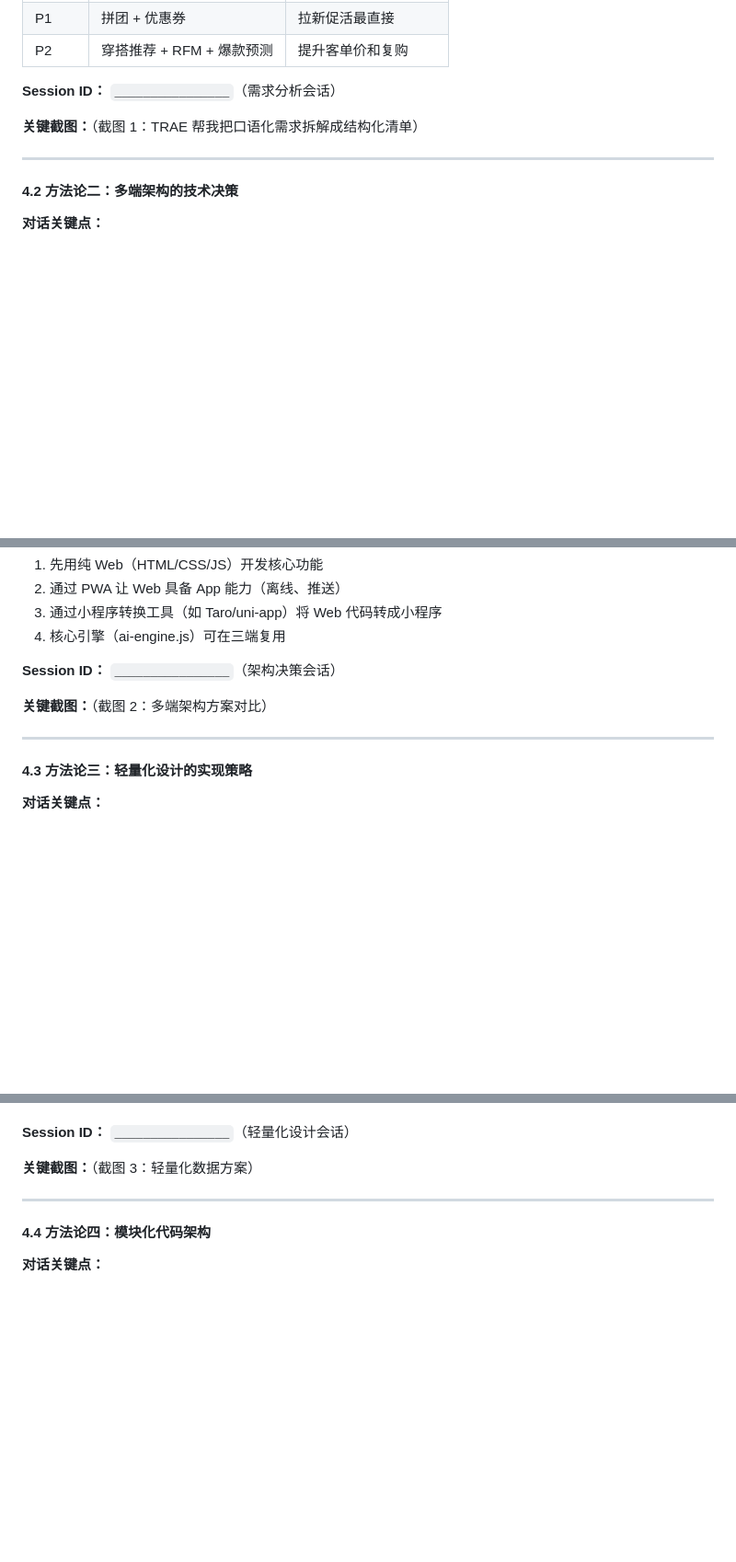
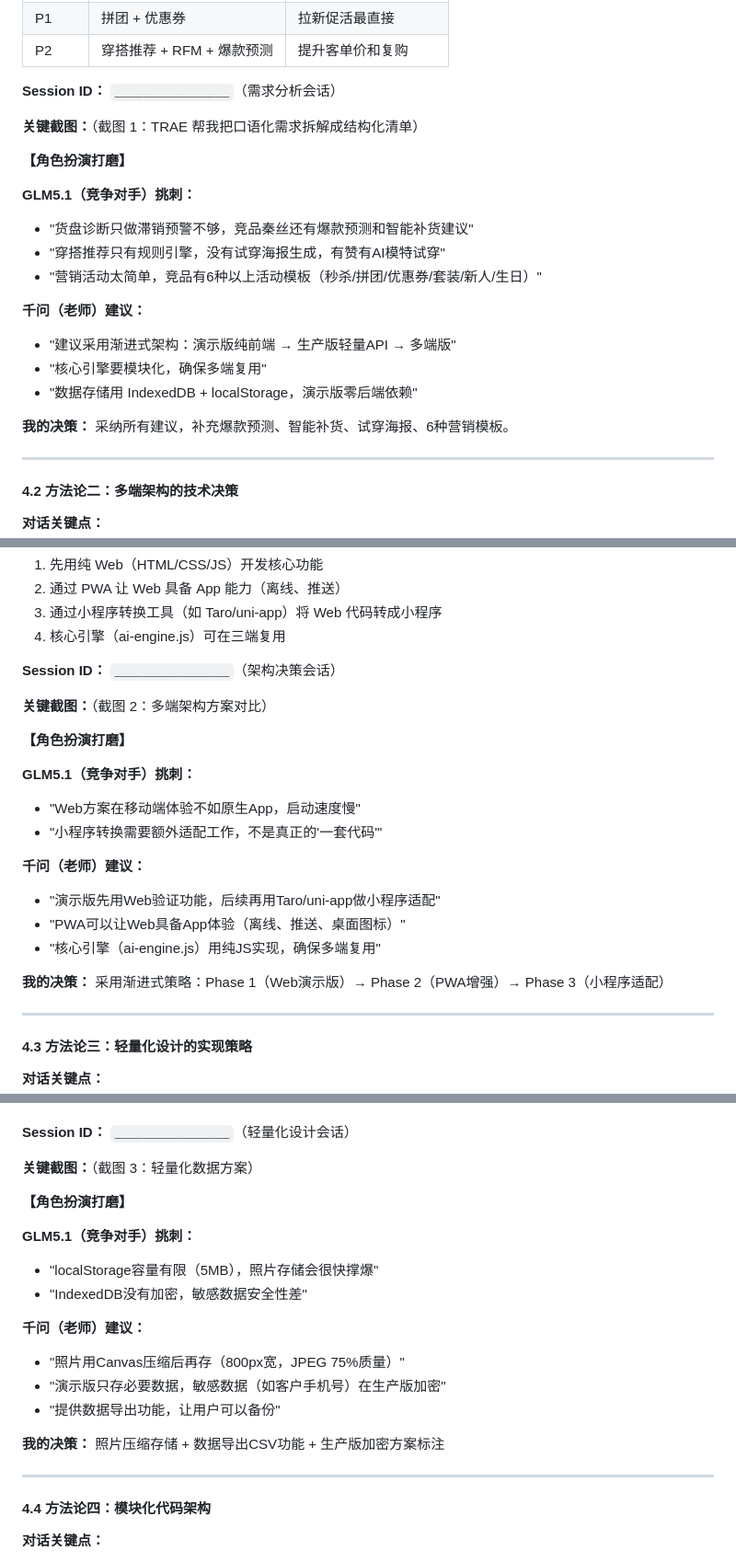
Before and after one commit to chemsily/shanyun, a Markdown page: 初赛Demo帖-衫云智管-v2.md, 3 parts joined by grey strips. Shown at 92% size. GitHub-like rendering; blank space fills up the shorter version.

```diff
--- a/初赛Demo帖-衫云智管-v2.md
+++ b/初赛Demo帖-衫云智管-v2.md
@@ -131,6 +163,21 @@ TRAE 特别指出："**AI 辅助决策**不是单独的功能，而是要融入
 
 **关键截图：**（截图 1：TRAE 帮我把口语化需求拆解成结构化清单）
 
+**【角色扮演打磨】**
+
+**GLM5.1（竞争对手）挑刺：**
+- "货盘诊断只做滞销预警不够，竞品秦丝还有爆款预测和智能补货建议"
+- "穿搭推荐只有规则引擎，没有试穿海报生成，有赞有AI模特试穿"
+- "营销活动太简单，竞品有6种以上活动模板（秒杀/拼团/优惠券/套装/新人/生日）"
+
+**千问（老师）建议：**
+- "建议采用渐进式架构：演示版纯前端 → 生产版轻量API → 多端版"
+- "核心引擎要模块化，确保多端复用"
+- "数据存储用 IndexedDB + localStorage，演示版零后端依赖"
+
+**我的决策：**
+采纳所有建议，补充爆款预测、智能补货、试穿海报、6种营销模板。
+
 ---
 
 #### 4.2 方法论二：多端架构的技术决策
@@ -160,6 +207,20 @@ TRAE 特别指出："**AI 辅助决策**不是单独的功能，而是要融入
 
 **关键截图：**（截图 2：多端架构方案对比）
 
+**【角色扮演打磨】**
+
+**GLM5.1（竞争对手）挑刺：**
+- "Web方案在移动端体验不如原生App，启动速度慢"
+- "小程序转换需要额外适配工作，不是真正的'一套代码'"
+
+**千问（老师）建议：**
+- "演示版先用Web验证功能，后续再用Taro/uni-app做小程序适配"
+- "PWA可以让Web具备App体验（离线、推送、桌面图标）"
+- "核心引擎（ai-engine.js）用纯JS实现，确保多端复用"
+
+**我的决策：**
+采用渐进式策略：Phase 1（Web演示版）→ Phase 2（PWA增强）→ Phase 3（小程序适配）
+
 ---
 
 #### 4.3 方法论三：轻量化设计的实现策略
@@ -188,6 +249,20 @@ TRAE 特别指出："**AI 辅助决策**不是单独的功能，而是要融入
 **Session ID：** `________________`（轻量化设计会话）
 
 **关键截图：**（截图 3：轻量化数据方案）
+
+**【角色扮演打磨】**
+
+**GLM5.1（竞争对手）挑刺：**
+- "localStorage容量有限（5MB），照片存储会很快撑爆"
+- "IndexedDB没有加密，敏感数据安全性差"
+
+**千问（老师）建议：**
+- "照片用Canvas压缩后再存（800px宽，JPEG 75%质量）"
+- "演示版只存必要数据，敏感数据（如客户手机号）在生产版加密"
+- "提供数据导出功能，让用户可以备份"
+
+**我的决策：**
+照片压缩存储 + 数据导出CSV功能 + 生产版加密方案标注
 
 ---
 
```
Also changed, not shown: other parts of 初赛Demo帖-衫云智管-v2.md (+123 -17 lines).
